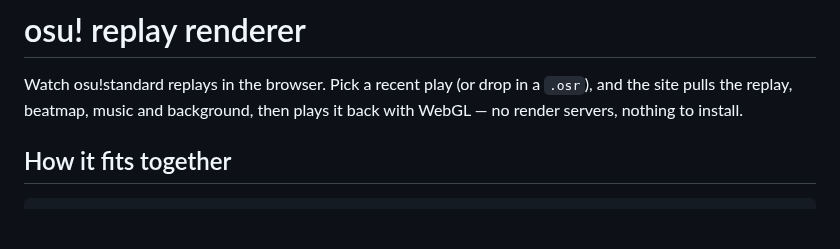
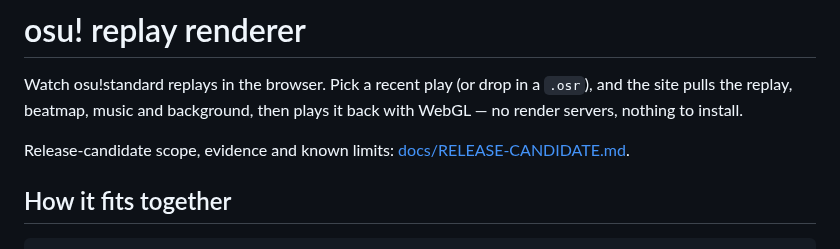
Before and after one commit to jakemcintyre25-stack/OSU-RENDER, a Markdown page: README.md, the part around the change. GitHub-like rendering; blank space fills up the shorter version.

Commit message:
docs: add release-candidate scope and evidence

```diff
--- a/README.md
+++ b/README.md
@@ -1,6 +1,8 @@
 # osu! replay renderer
 
 Watch osu!standard replays in the browser. Pick a recent play (or drop in a `.osr`), and the site pulls the replay, beatmap, music and background, then plays it back with WebGL — no render servers, nothing to install.
+
+Release-candidate scope, evidence and known limits: [docs/RELEASE-CANDIDATE.md](docs/RELEASE-CANDIDATE.md).
 
 ## How it fits together
 
```
Also changed, not shown: docs/RELEASE-CANDIDATE.md (added, +54 -0 lines).
